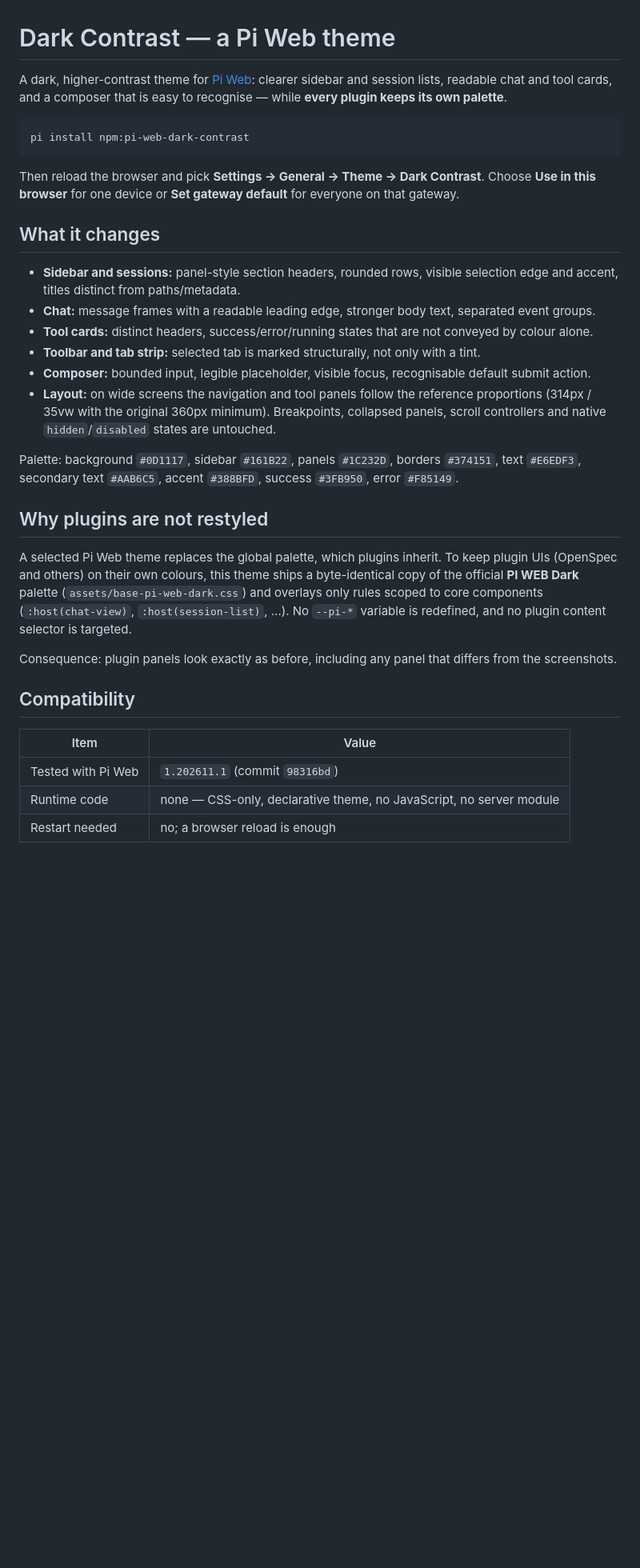
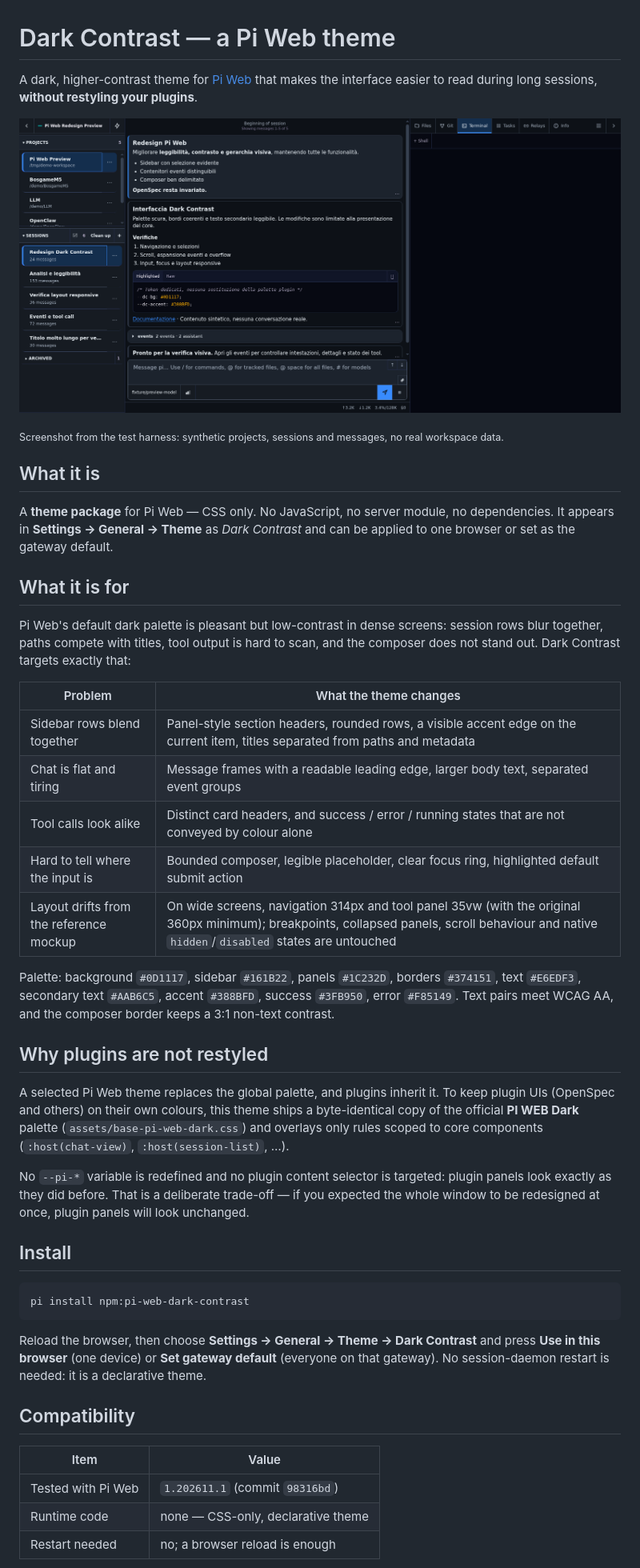
Before and after one commit to diniket/pi-web-dark-contrast, a Markdown page: README.md, the part around one of its changes. Shown at 80% size. GitHub-like rendering; pictures changed too: docs/dark-contrast-desktop.png (added); blank space fills up the shorter version.

Commit message:
Document what the theme is and add a neutral screenshot
Explain purpose and scope in the README, and add a desktop screenshot
taken from the test harness with synthetic data only.

````diff
--- a/README.md
+++ b/README.md
@@ -1,35 +1,48 @@
 # Dark Contrast — a Pi Web theme
 
-A dark, higher-contrast theme for [Pi Web](https://pi-web.dev): clearer sidebar and session lists, readable chat and tool cards, and a composer that is easy to recognise — while **every plugin keeps its own palette**.
+A dark, higher-contrast theme for [Pi Web](https://pi-web.dev) that makes the interface easier to read during long sessions, **without restyling your plugins**.
+
+![Dark Contrast applied to Pi Web](docs/dark-contrast-desktop.png)
+
+<sub>Screenshot from the test harness: synthetic projects, sessions and messages, no real workspace data.</sub>
+
+## What it is
+
+A **theme package** for Pi Web — CSS only. No JavaScript, no server module, no dependencies. It appears in **Settings → General → Theme** as *Dark Contrast* and can be applied to one browser or set as the gateway default.
+
+## What it is for
+
+Pi Web's default dark palette is pleasant but low-contrast in dense screens: session rows blur together, paths compete with titles, tool output is hard to scan, and the composer does not stand out. Dark Contrast targets exactly that:
+
+| Problem | What the theme changes |
+| --- | --- |
+| Sidebar rows blend together | Panel-style section headers, rounded rows, a visible accent edge on the current item, titles separated from paths and metadata |
+| Chat is flat and tiring | Message frames with a readable leading edge, larger body text, separated event groups |
+| Tool calls look alike | Distinct card headers, and success / error / running states that are not conveyed by colour alone |
+| Hard to tell where the input is | Bounded composer, legible placeholder, clear focus ring, highlighted default submit action |
+| Layout drifts from the reference mockup | On wide screens, navigation 314px and tool panel 35vw (with the original 360px minimum); breakpoints, collapsed panels, scroll behaviour and native `hidden`/`disabled` states are untouched |
+
+Palette: background `#0D1117`, sidebar `#161B22`, panels `#1C232D`, borders `#374151`, text `#E6EDF3`, secondary text `#AAB6C5`, accent `#388BFD`, success `#3FB950`, error `#F85149`. Text pairs meet WCAG AA, and the composer border keeps a 3:1 non-text contrast.
+
+## Why plugins are not restyled
+
+A selected Pi Web theme replaces the global palette, and plugins inherit it. To keep plugin UIs (OpenSpec and others) on their own colours, this theme ships a byte-identical copy of the official **PI WEB Dark** palette (`assets/base-pi-web-dark.css`) and overlays only rules scoped to core components (`:host(chat-view)`, `:host(session-list)`, …).
+
+No `--pi-*` variable is redefined and no plugin content selector is targeted: plugin panels look exactly as they did before. That is a deliberate trade-off — if you expected the whole window to be redesigned at once, plugin panels will look unchanged.
+
+## Install
 
 ```bash
 pi install npm:pi-web-dark-contrast
 ```
 
-Then reload the browser and pick **Settings → General → Theme → Dark Contrast**. Choose **Use in this browser** for one device or **Set gateway default** for everyone on that gateway.
-
-## What it changes
-
-- **Sidebar and sessions:** panel-style section headers, rounded rows, visible selection edge and accent, titles distinct from paths/metadata.
-- **Chat:** message frames with a readable leading edge, stronger body text, separated event groups.
-- **Tool cards:** distinct headers, success/error/running states that are not conveyed by colour alone.
-- **Toolbar and tab strip:** selected tab is marked structurally, not only with a tint.
-- **Composer:** bounded input, legible placeholder, visible focus, recognisable default submit action.
-- **Layout:** on wide screens the navigation and tool panels follow the reference proportions (314px / 35vw with the original 360px minimum). Breakpoints, collapsed panels, scroll controllers and native `hidden`/`disabled` states are untouched.
-
-Palette: background `#0D1117`, sidebar `#161B22`, panels `#1C232D`, borders `#374151`, text `#E6EDF3`, secondary text `#AAB6C5`, accent `#388BFD`, success `#3FB950`, error `#F85149`.
-
-## Why plugins are not restyled
-
-A selected Pi Web theme replaces the global palette, which plugins inherit. To keep plugin UIs (OpenSpec and others) on their own colours, this theme ships a byte-identical copy of the official **PI WEB Dark** palette (`assets/base-pi-web-dark.css`) and overlays only rules scoped to core components (`:host(chat-view)`, `:host(session-list)`, …). No `--pi-*` variable is redefined, and no plugin content selector is targeted.
-
-Consequence: plugin panels look exactly as before, including any panel that differs from the screenshots.
+Reload the browser, then choose **Settings → General → Theme → Dark Contrast** and press **Use in this browser** (one device) or **Set gateway default** (everyone on that gateway). No session-daemon restart is needed: it is a declarative theme.
 
 ## Compatibility
 
 | Item | Value |
 | --- | --- |
 | Tested with Pi Web | `1.202611.1` (commit `98316bd`) |
-| Runtime code | none — CSS-only, declarative theme, no JavaScript, no server module |
+| Runtime code | none — CSS-only, declarative theme |
 | Restart needed | no; a browser reload is enough |
 
````
Also changed, not shown: other parts of README.md (+13 -13 lines).
